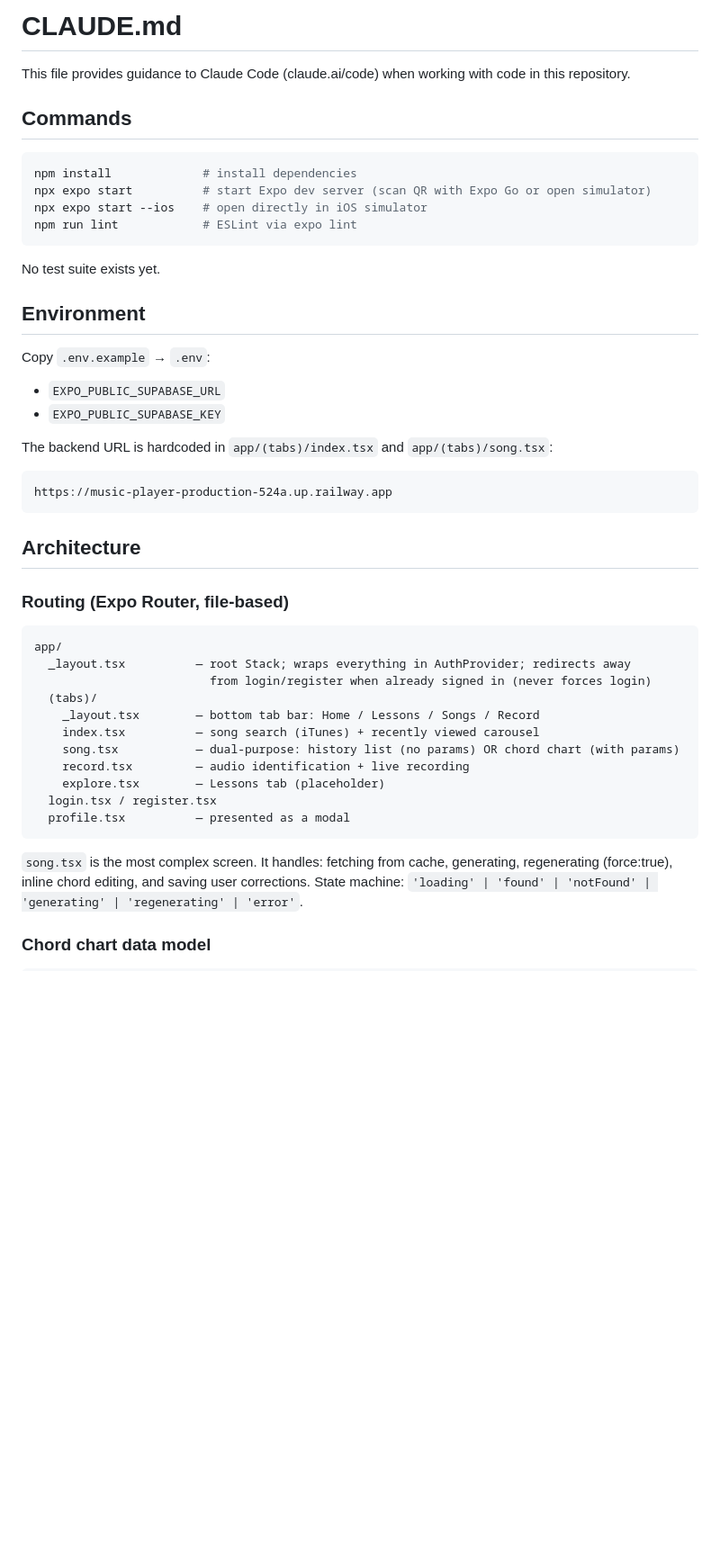
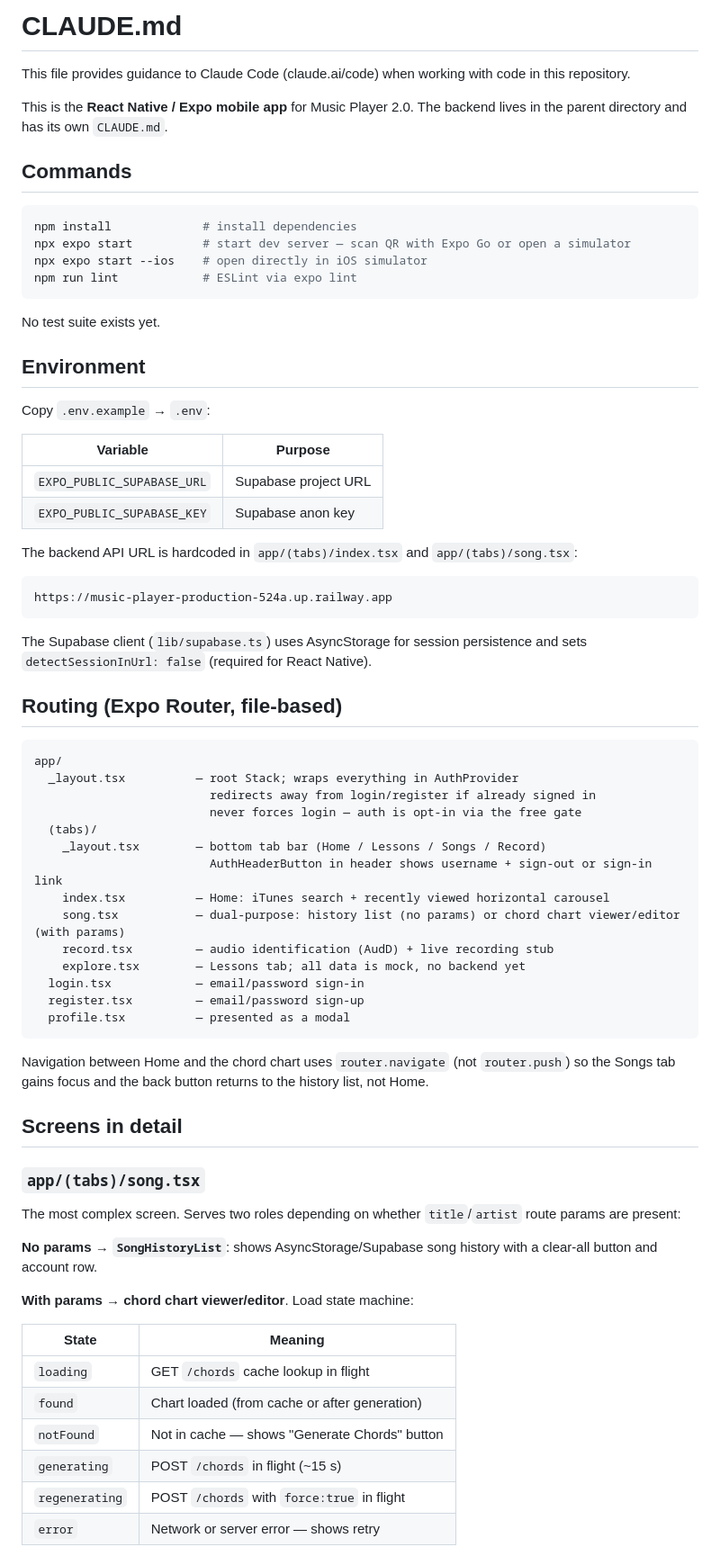
Before and after one commit to raresbilcea-hub/music-player, a Markdown page: MusicPlayer20/CLAUDE.md, the part around one of its changes. Shown at 90% size. Drawn GitHub-style; blank space fills up the shorter version.

Commit message:
Rewrite MusicPlayer20/CLAUDE.md to match backend depth
Co-Authored-By: Claude Sonnet 4.6 <noreply@anthropic.com>

````diff
--- a/MusicPlayer20/CLAUDE.md
+++ b/MusicPlayer20/CLAUDE.md
@@ -1,12 +1,14 @@
 # CLAUDE.md
 
 This file provides guidance to Claude Code (claude.ai/code) when working with code in this repository.
+
+This is the **React Native / Expo mobile app** for Music Player 2.0. The backend lives in the parent directory and has its own `CLAUDE.md`.
 
 ## Commands
 
 ```bash
 npm install             # install dependencies
-npx expo start          # start Expo dev server (scan QR with Expo Go or open simulator)
+npx expo start          # start dev server — scan QR with Expo Go or open a simulator
 npx expo start --ios    # open directly in iOS simulator
 npm run lint            # ESLint via expo lint
 ```
@@ -16,32 +18,56 @@ No test suite exists yet.
 ## Environment
 
 Copy `.env.example` → `.env`:
-- `EXPO_PUBLIC_SUPABASE_URL`
-- `EXPO_PUBLIC_SUPABASE_KEY`
 
-The backend URL is hardcoded in `app/(tabs)/index.tsx` and `app/(tabs)/song.tsx`:
+| Variable | Purpose |
+|----------|---------|
+| `EXPO_PUBLIC_SUPABASE_URL` | Supabase project URL |
+| `EXPO_PUBLIC_SUPABASE_KEY` | Supabase anon key |
+
+The backend API URL is hardcoded in `app/(tabs)/index.tsx` and `app/(tabs)/song.tsx`:
 ```
 https://music-player-production-524a.up.railway.app
 ```
 
-## Architecture
+The Supabase client (`lib/supabase.ts`) uses AsyncStorage for session persistence and sets `detectSessionInUrl: false` (required for React Native).
 
-### Routing (Expo Router, file-based)
+## Routing (Expo Router, file-based)
 
 ```
 app/
-  _layout.tsx          — root Stack; wraps everything in AuthProvider; redirects away
-                         from login/register when already signed in (never forces login)
+  _layout.tsx          — root Stack; wraps everything in AuthProvider
+                         redirects away from login/register if already signed in
+                         never forces login — auth is opt-in via the free gate
   (tabs)/
-    _layout.tsx        — bottom tab bar: Home / Lessons / Songs / Record
-    index.tsx          — song search (iTunes) + recently viewed carousel
-    song.tsx           — dual-purpose: history list (no params) OR chord chart (with params)
-    record.tsx         — audio identification + live recording
-    explore.tsx        — Lessons tab (placeholder)
-  login.tsx / register.tsx
+    _layout.tsx        — bottom tab bar (Home / Lessons / Songs / Record)
+                         AuthHeaderButton in header shows username + sign-out or sign-in link
+    index.tsx          — Home: iTunes search + recently viewed horizontal carousel
+    song.tsx           — dual-purpose: history list (no params) or chord chart viewer/editor (with params)
+    record.tsx         — audio identification (AudD) + live recording stub
+    explore.tsx        — Lessons tab; all data is mock, no backend yet
+  login.tsx            — email/password sign-in
+  register.tsx         — email/password sign-up
   profile.tsx          — presented as a modal
 ```
 
-`song.tsx` is the most complex screen. It handles: fetching from cache, generating, regenerating (force:true), inline chord editing, and saving user corrections. State machine: `'loading' | 'found' | 'notFound' | 'generating' | 'regenerating' | 'error'`.
+Navigation between Home and the chord chart uses `router.navigate` (not `router.push`) so the Songs tab gains focus and the back button returns to the history list, not Home.
 
-### Chord chart data model
+## Screens in detail
+
+### `app/(tabs)/song.tsx`
+
+The most complex screen. Serves two roles depending on whether `title`/`artist` route params are present:
+
+**No params → `SongHistoryList`**: shows AsyncStorage/Supabase song history with a clear-all button and account row.
+
+**With params → chord chart viewer/editor**. Load state machine:
+
+| State | Meaning |
+|-------|---------|
+| `loading` | GET `/chords` cache lookup in flight |
+| `found` | Chart loaded (from cache or after generation) |
+| `notFound` | Not in cache — shows "Generate Chords" button |
+| `generating` | POST `/chords` in flight (~15 s) |
+| `regenerating` | POST `/chords` with `force:true` in flight |
+| `error` | Network or server error — shows retry |
+
````
Also changed, not shown: other parts of MusicPlayer20/CLAUDE.md (+105 -30 lines).
